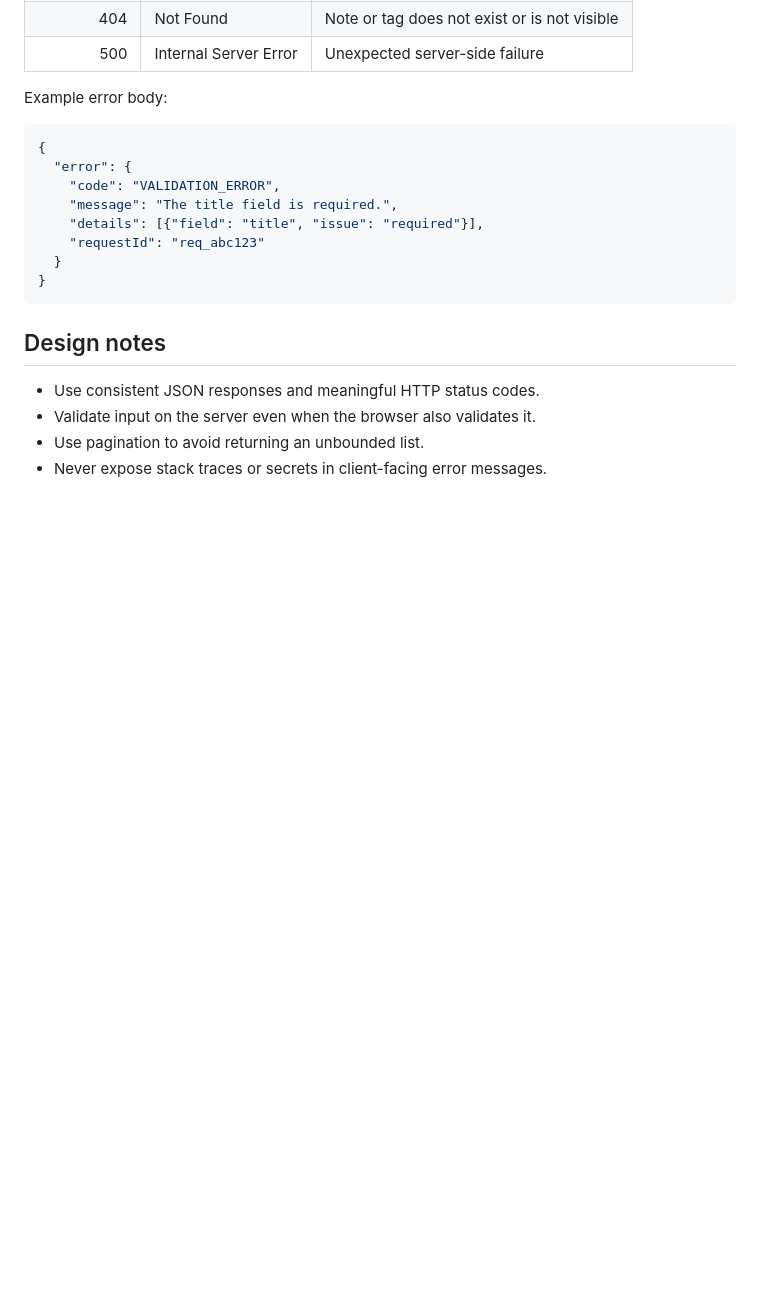
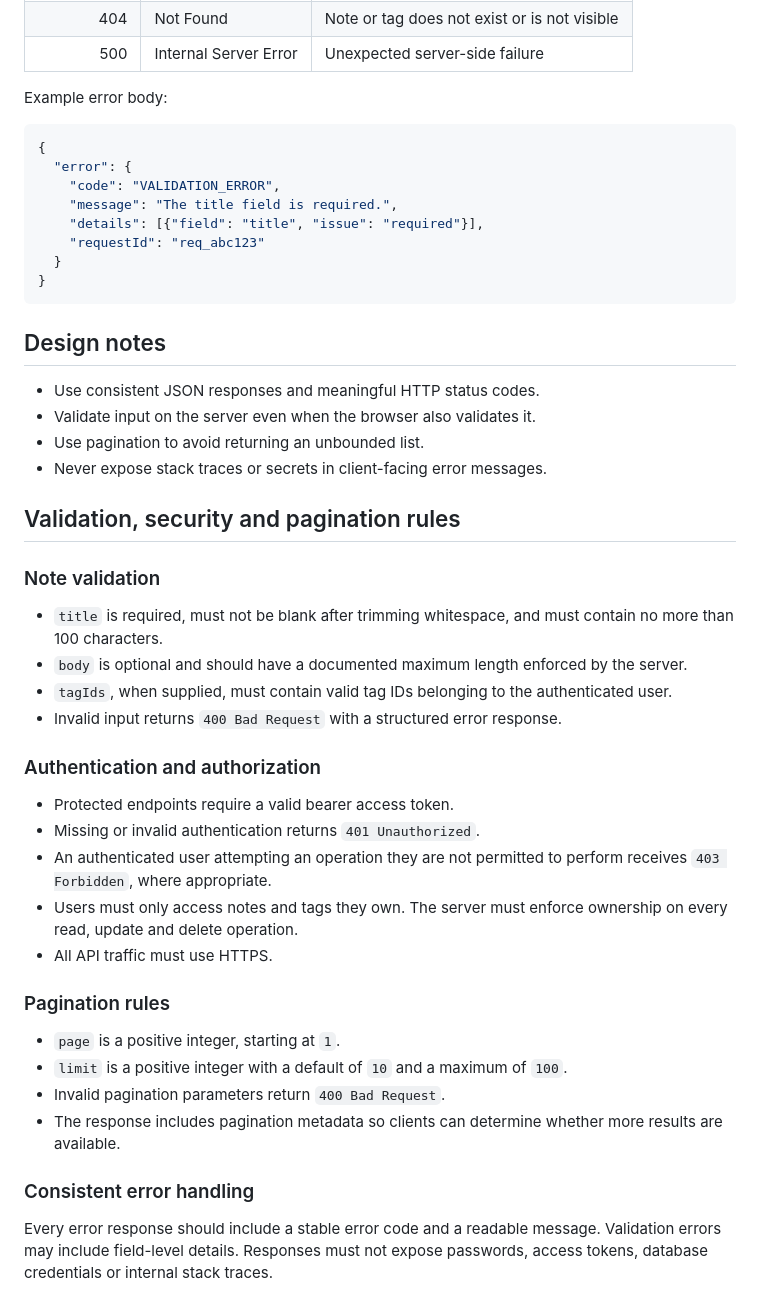
Before and after one commit to Domisiano/quicknotes-system-design, a Markdown page: docs/api-design.md, the part around the change. Drawn GitHub-style; blank space fills up the shorter version.

Commit message:
Document API validation and security rules

```diff
--- a/docs/api-design.md
+++ b/docs/api-design.md
@@ -106,3 +106,28 @@ Example error body:
 - Validate input on the server even when the browser also validates it.
 - Use pagination to avoid returning an unbounded list.
 - Never expose stack traces or secrets in client-facing error messages.
+
+
+## Validation, security and pagination rules
+
+### Note validation
+- `title` is required, must not be blank after trimming whitespace, and must contain no more than 100 characters.
+- `body` is optional and should have a documented maximum length enforced by the server.
+- `tagIds`, when supplied, must contain valid tag IDs belonging to the authenticated user.
+- Invalid input returns `400 Bad Request` with a structured error response.
+
+### Authentication and authorization
+- Protected endpoints require a valid bearer access token.
+- Missing or invalid authentication returns `401 Unauthorized`.
+- An authenticated user attempting an operation they are not permitted to perform receives `403 Forbidden`, where appropriate.
+- Users must only access notes and tags they own. The server must enforce ownership on every read, update and delete operation.
+- All API traffic must use HTTPS.
+
+### Pagination rules
+- `page` is a positive integer, starting at `1`.
+- `limit` is a positive integer with a default of `10` and a maximum of `100`.
+- Invalid pagination parameters return `400 Bad Request`.
+- The response includes pagination metadata so clients can determine whether more results are available.
+
+### Consistent error handling
+Every error response should include a stable error code and a readable message. Validation errors may include field-level details. Responses must not expose passwords, access tokens, database credentials or internal stack traces.
```
